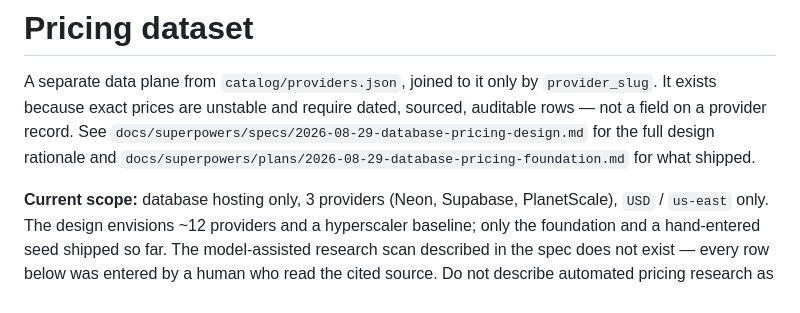
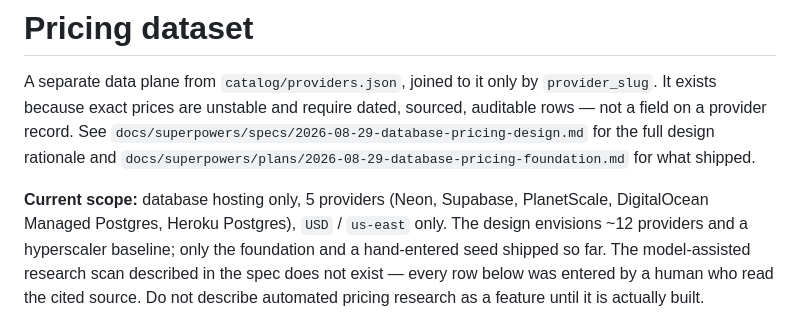
Before and after one commit to katagun/deploy-index, a Markdown page: pricing/README.md, the part around the change. Rendered like a GitHub page.

Commit message:
docs: correct the stale provider count in the pricing README
It still said 3 providers after DigitalOcean and Heroku were added. Deferred
across two review passes; in a dataset whose premise is dated fidelity, its
own scope line should be accurate.

Co-Authored-By: Claude Opus 5 <noreply@anthropic.com>

```diff
--- a/pricing/README.md
+++ b/pricing/README.md
@@ -5,7 +5,7 @@ because exact prices are unstable and require dated, sourced, auditable rows —
 provider record. See `docs/superpowers/specs/2026-08-29-database-pricing-design.md` for the full design
 rationale and `docs/superpowers/plans/2026-08-29-database-pricing-foundation.md` for what shipped.
 
-**Current scope:** database hosting only, 3 providers (Neon, Supabase, PlanetScale), `USD` /
+**Current scope:** database hosting only, 5 providers (Neon, Supabase, PlanetScale, DigitalOcean Managed Postgres, Heroku Postgres), `USD` /
 `us-east` only. The design envisions ~12 providers and a hyperscaler baseline; only the foundation
 and a hand-entered seed shipped so far. The model-assisted research scan described in the spec does
 not exist — every row below was entered by a human who read the cited source. Do not describe
```
